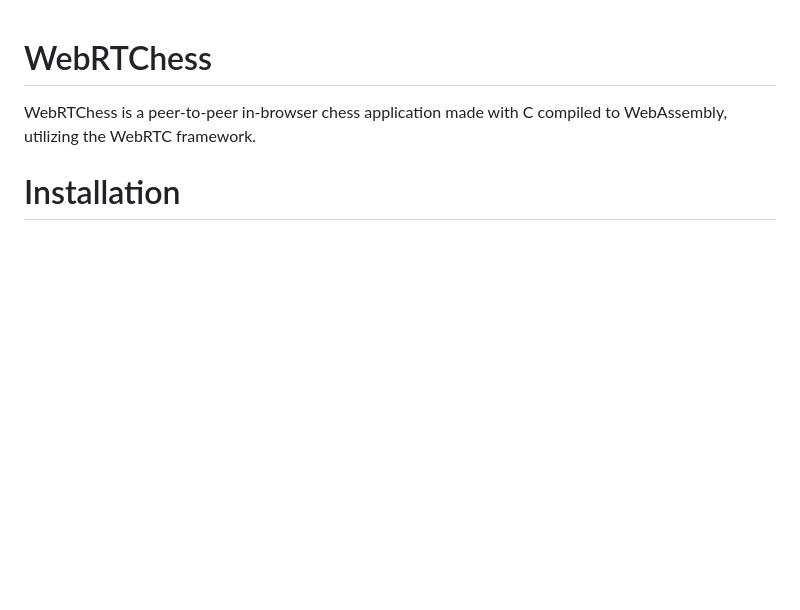
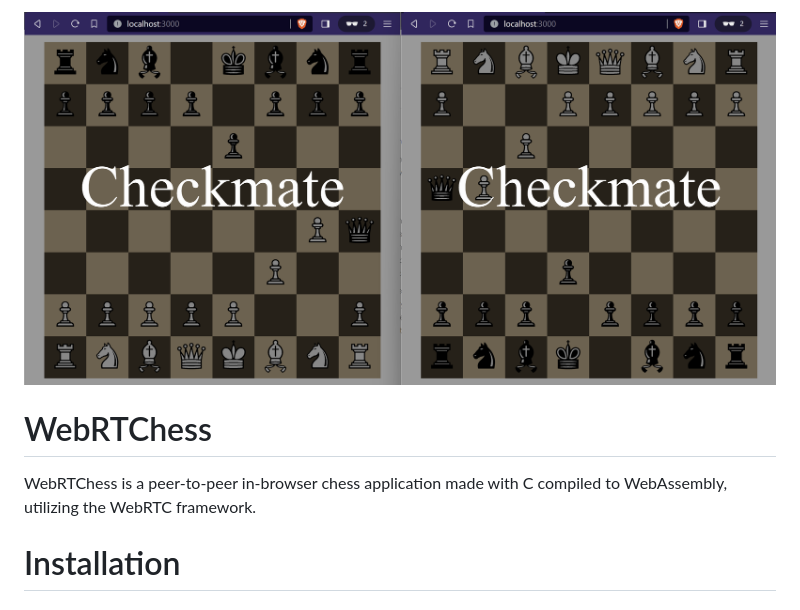
Before and after one commit to somator/webrtchess, a Markdown page: README.md, the part around the change. Drawn GitHub-style; pictures changed too: preview.png (added); blank space fills up the shorter version.

```diff
--- a/README.md
+++ b/README.md
@@ -1,3 +1,4 @@
+![WebRTChess](preview.png)
 # WebRTChess
 
 WebRTChess is a peer-to-peer in-browser chess application made with C compiled to WebAssembly, utilizing the WebRTC framework.
```
